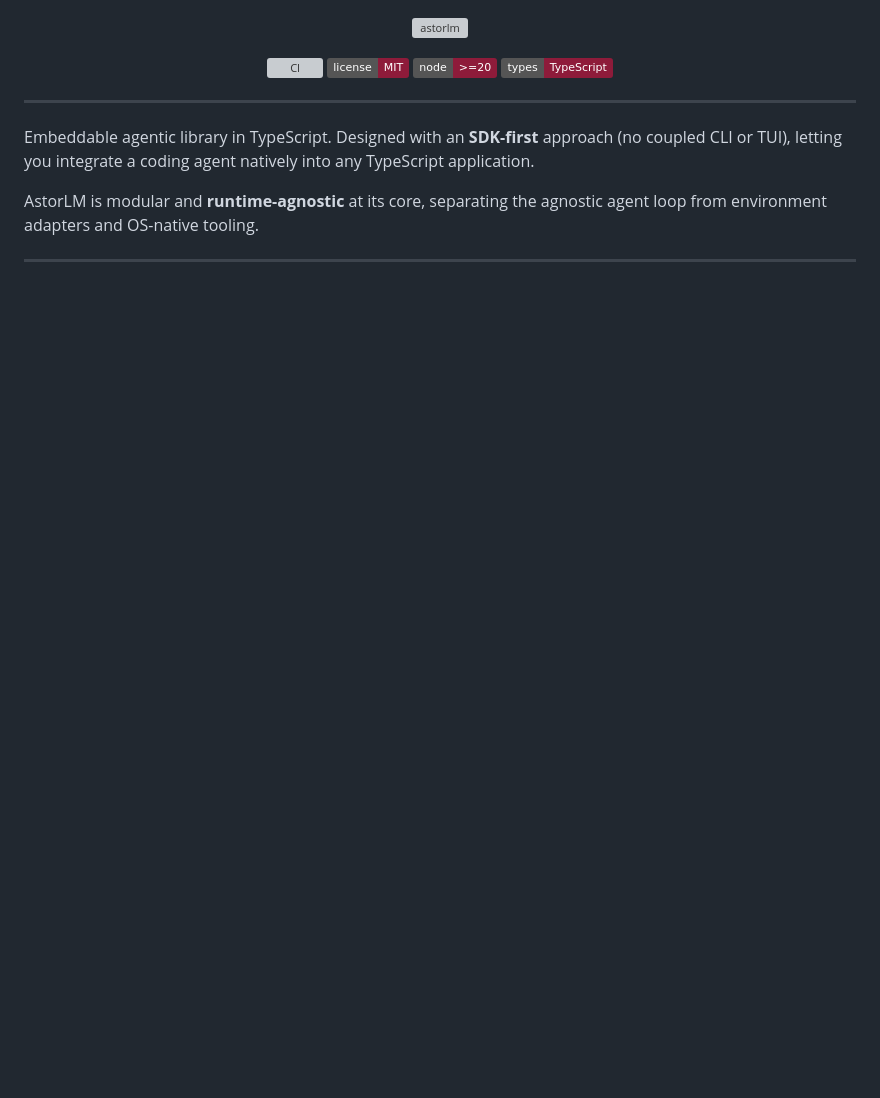
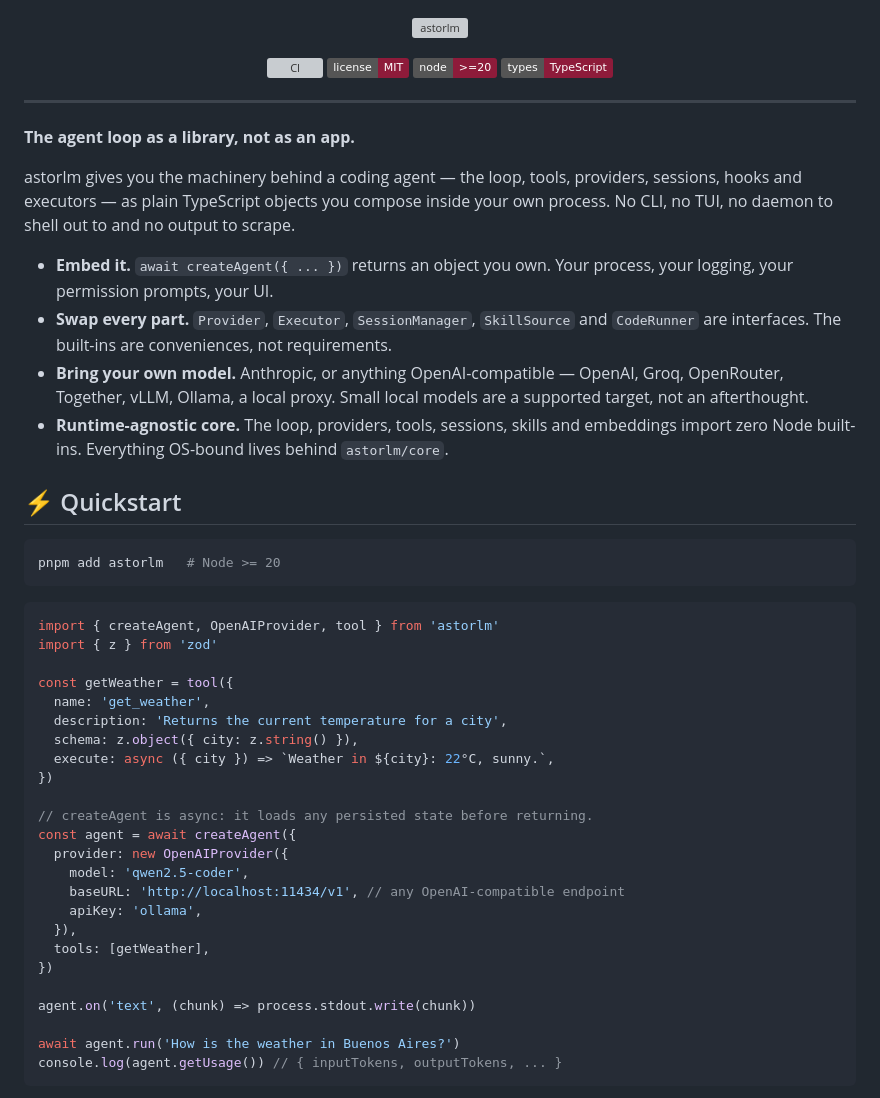
Before and after one commit to aralde/astorLM, a Markdown page: README.md, the part around one of its changes. Rendered like a GitHub page; badges without logos; blank space fills up the shorter version; grey boxes are pictures that could not be loaded.

````diff
--- a/README.md
+++ b/README.md
@@ -14,6 +14,45 @@
 
 ---
 
-Embeddable agentic library in TypeScript. Designed with an **SDK-first** approach (no coupled CLI or TUI), letting you integrate a coding agent natively into any TypeScript application.
+**The agent loop as a library, not as an app.**
 
-AstorLM is modular and **runtime-agnostic** at its core, separating the agnostic agent loop from environment adapters and OS-native tooling.
+astorlm gives you the machinery behind a coding agent — the loop, tools, providers, sessions, hooks and executors — as plain TypeScript objects you compose inside your own process. No CLI, no TUI, no daemon to shell out to and no output to scrape.
+
+- **Embed it.** `await createAgent({ ... })` returns an object you own. Your process, your logging, your permission prompts, your UI.
+- **Swap every part.** `Provider`, `Executor`, `SessionManager`, `SkillSource` and `CodeRunner` are interfaces. The built-ins are conveniences, not requirements.
+- **Bring your own model.** Anthropic, or anything OpenAI-compatible — OpenAI, Groq, OpenRouter, Together, vLLM, Ollama, a local proxy. Small local models are a supported target, not an afterthought.
+- **Runtime-agnostic core.** The loop, providers, tools, sessions, skills and embeddings import zero Node built-ins. Everything OS-bound lives behind `astorlm/core`.
+
+## ⚡ Quickstart
+
+```bash
+pnpm add astorlm   # Node >= 20
+```
+
+```typescript
+import { createAgent, OpenAIProvider, tool } from 'astorlm'
+import { z } from 'zod'
+
+const getWeather = tool({
+  name: 'get_weather',
+  description: 'Returns the current temperature for a city',
+  schema: z.object({ city: z.string() }),
+  execute: async ({ city }) => `Weather in ${city}: 22°C, sunny.`,
+})
+
+// createAgent is async: it loads any persisted state before returning.
+const agent = await createAgent({
+  provider: new OpenAIProvider({
+    model: 'qwen2.5-coder',
+    baseURL: 'http://localhost:11434/v1', // any OpenAI-compatible endpoint
+    apiKey: 'ollama',
+  }),
+  tools: [getWeather],
+})
+
+agent.on('text', (chunk) => process.stdout.write(chunk))
+
+await agent.run('How is the weather in Buenos Aires?')
+console.log(agent.getUsage()) // { inputTokens, outputTokens, ... }
+```
+
````
Also changed, not shown: other parts of README.md (+43 -0 lines), CHANGELOG.md (+4 -0 lines).
